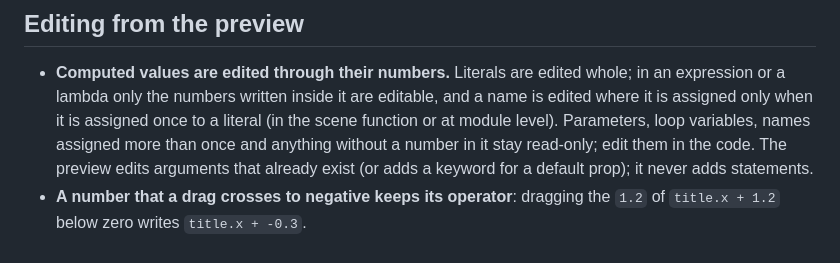
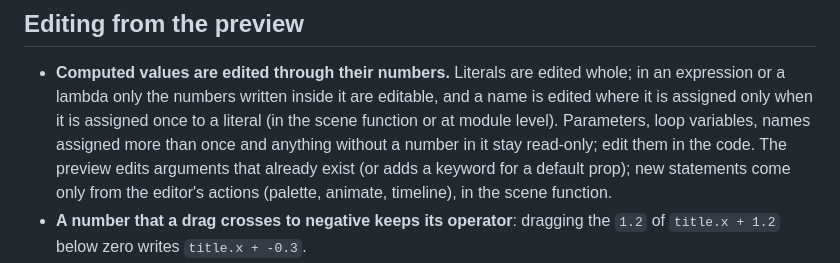
Before and after one commit to m4nd0r4s/kinemo, a Markdown page: docs/caveats.md, the part around the change. Rendered like a GitHub page.

```diff
--- a/docs/caveats.md
+++ b/docs/caveats.md
@@ -118,8 +118,8 @@ code is given where one exists.
   edited where it is assigned only when it is assigned once to a literal (in the scene
   function or at module level). Parameters, loop variables, names assigned more than once
   and anything without a number in it stay read-only; edit them in the code. The preview
-  edits arguments that already exist (or adds a keyword for a default prop); it never adds
-  statements.
+  edits arguments that already exist (or adds a keyword for a default prop); new statements
+  come only from the editor's actions (palette, animate, timeline), in the scene function.
 - **A number that a drag crosses to negative keeps its operator**: dragging the `1.2` of
   `title.x + 1.2` below zero writes `title.x + -0.3`.
 - **Editing a line inside a loop changes every run of it** (the `×N` mark). A clip's body is
```
Also changed, not shown: docs/guide/14-tooling.md (+33 -1 lines), docs/examples/images/editor-mode.png (added).
